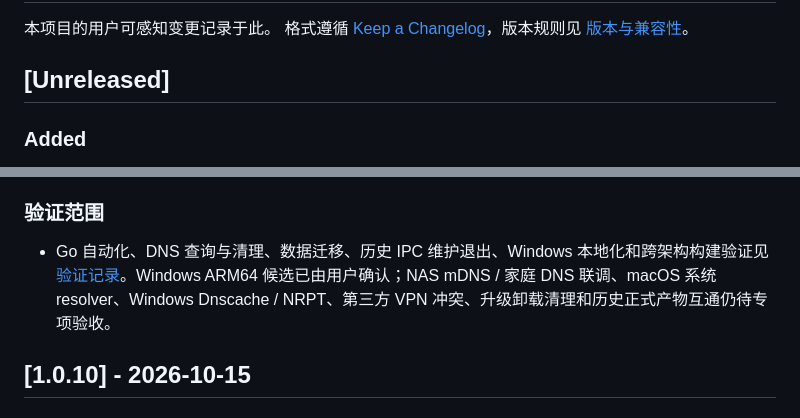
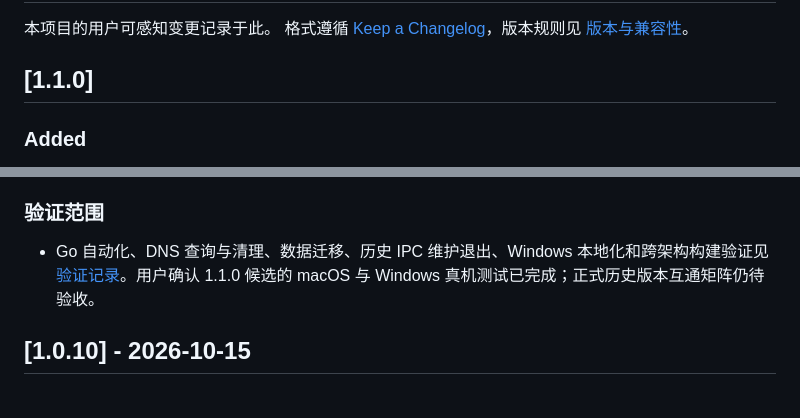
Before and after one commit to rectcircle/fn-connect-private-network, a Markdown page: CHANGELOG.md, 2 parts joined by grey strips. Drawn GitHub-style.

```diff
--- a/CHANGELOG.md
+++ b/CHANGELOG.md
@@ -4,7 +4,7 @@
 格式遵循 [Keep a Changelog](https://keepachangelog.com/en/1.1.0/)，版本规则见
 [版本与兼容性](docs/versioning-and-compatibility.md)。
 
-## [Unreleased]
+## [1.1.0]
 
 ### Added
 
@@ -22,7 +22,7 @@
 
 ### 验证范围
 
-- Go 自动化、DNS 查询与清理、数据迁移、历史 IPC 维护退出、Windows 本地化和跨架构构建验证见 [验证记录](docs/validation.md)。Windows ARM64 候选已由用户确认；NAS mDNS / 家庭 DNS 联调、macOS 系统 resolver、Windows Dnscache / NRPT、第三方 VPN 冲突、升级卸载清理和历史正式产物互通仍待专项验收。
+- Go 自动化、DNS 查询与清理、数据迁移、历史 IPC 维护退出、Windows 本地化和跨架构构建验证见 [验证记录](docs/validation.md)。用户确认 1.1.0 候选的 macOS 与 Windows 真机测试已完成；正式历史版本互通矩阵仍待验收。
 
 ## [1.0.10] - 2026-10-15
 
```
Also changed, not shown: docs/validation.md (+6 -6 lines).
